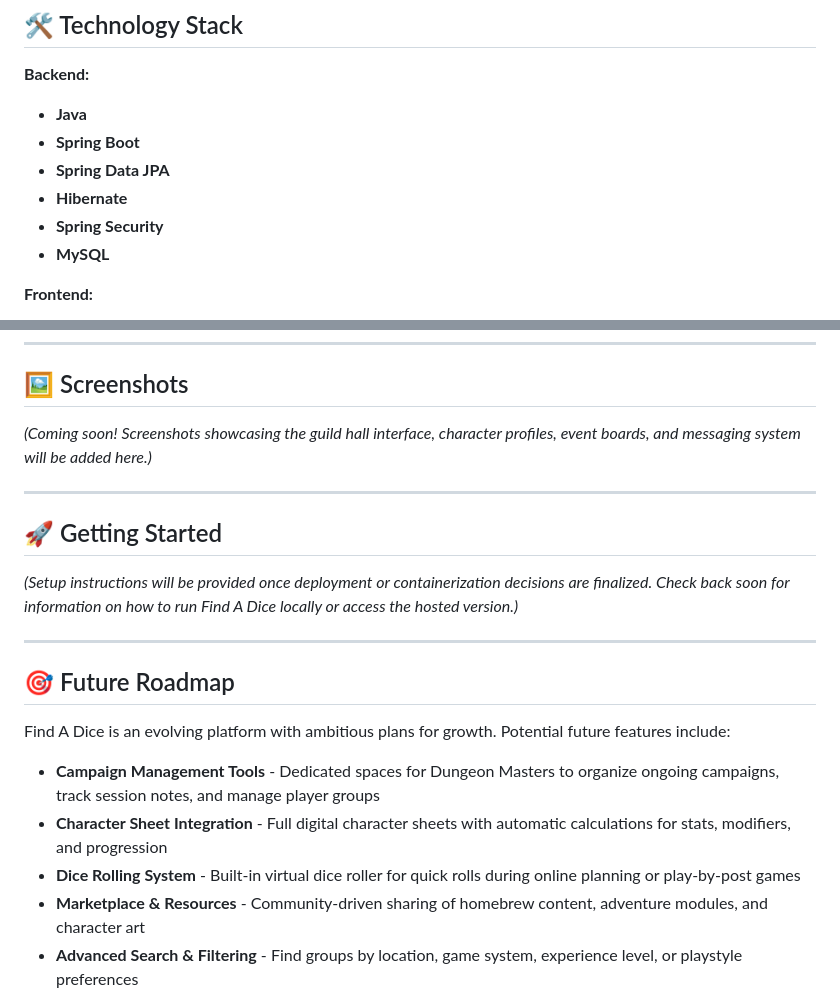
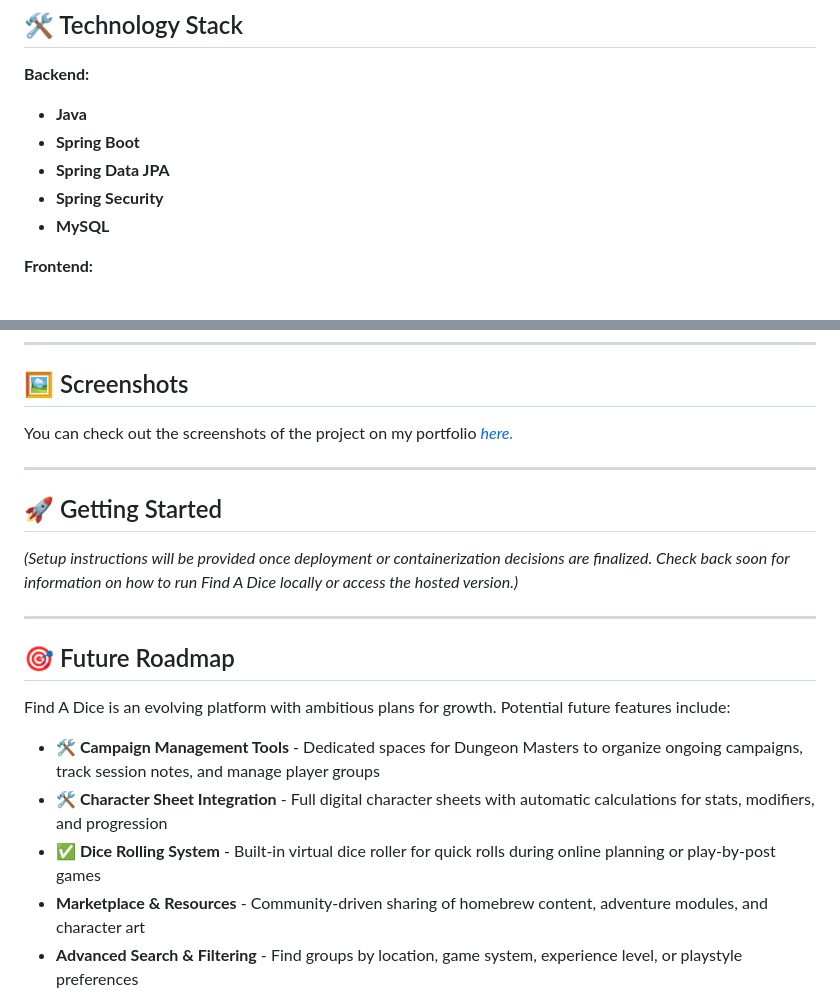
Before and after one commit to Ethertale/find-a-dice-TL, a Markdown page: README.md, 2 parts joined by grey strips. GitHub-like rendering.

Commit message:
Revise README with roadmap updates
Added links to project screenshots and updated future roadmap showcasing what is being worked on currently and what is done with emojis.

```diff
--- a/README.md
+++ b/README.md
@@ -39,7 +39,6 @@ Access comprehensive guides covering D&D classes, races, alignments, and backgro
 - **Java**
 - **Spring Boot**
 - **Spring Data JPA**
-- **Hibernate**
 - **Spring Security**
 - **MySQL**
 
@@ -65,7 +64,7 @@ The design is fully responsive, ensuring that whether users are browsing on a de
 
 ## 🖼️ Screenshots
 
-*(Coming soon! Screenshots showcasing the guild hall interface, character profiles, event boards, and messaging system will be added here.)*
+You can check out the screenshots of the project on my portfolio [*here.*](https://galin-yan.com/projects/find-a-dice)
 
 ---
 
@@ -79,9 +78,9 @@ The design is fully responsive, ensuring that whether users are browsing on a de
 
 Find A Dice is an evolving platform with ambitious plans for growth. Potential future features include:
 
-- **Campaign Management Tools** - Dedicated spaces for Dungeon Masters to organize ongoing campaigns, track session notes, and manage player groups
-- **Character Sheet Integration** - Full digital character sheets with automatic calculations for stats, modifiers, and progression
-- **Dice Rolling System** - Built-in virtual dice roller for quick rolls during online planning or play-by-post games
+- **🛠️ Campaign Management Tools** - Dedicated spaces for Dungeon Masters to organize ongoing campaigns, track session notes, and manage player groups
+- **🛠️ Character Sheet Integration** - Full digital character sheets with automatic calculations for stats, modifiers, and progression
+- **✅ Dice Rolling System** - Built-in virtual dice roller for quick rolls during online planning or play-by-post games
 - **Marketplace & Resources** - Community-driven sharing of homebrew content, adventure modules, and character art
 - **Advanced Search & Filtering** - Find groups by location, game system, experience level, or playstyle preferences
 
```
